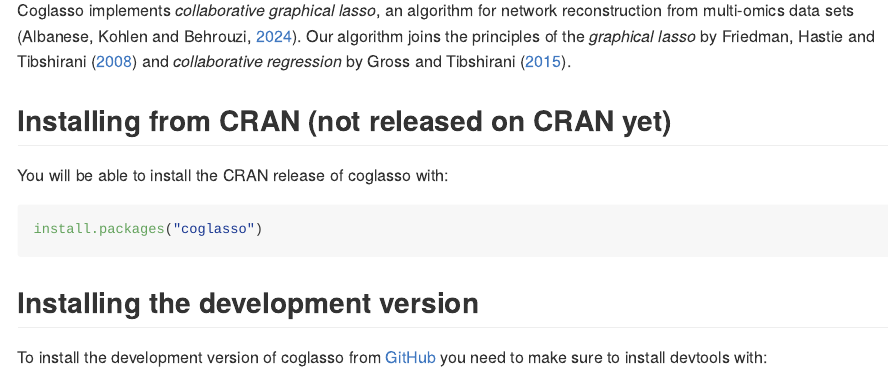
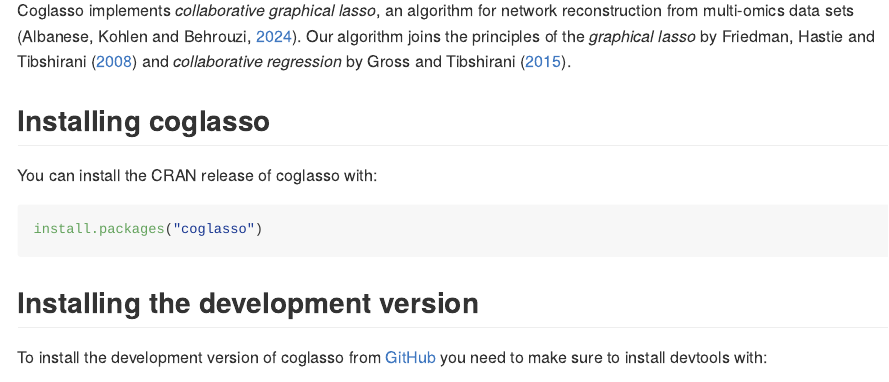
Before and after one commit to DrQuestion/coglasso, an R Markdown document (README.Rmd): the page in a window 1100 px wide, from 110 px down. The pictures show the output file README.md that the author committed with the source, drawn offline in the style of GitHub; badge pictures from the web are left out.

Commit message:
- Updated README with CRAN installation instructions

````diff
--- a/README.Rmd
+++ b/README.Rmd
@@ -23,9 +23,9 @@
 
 Coglasso implements *collaborative graphical lasso*, an algorithm for network reconstruction from multi-omics data sets (Albanese, Kohlen and Behrouzi, [2024](#references)). Our algorithm joins the principles of the *graphical lasso* by Friedman, Hastie and Tibshirani ([2008](#references)) and *collaborative regression* by Gross and Tibshirani ([2015](#references)).
 
-## Installing from CRAN (not released on CRAN yet)
+## Installing coglasso
 
-You will be able to install the CRAN release of coglasso with:
+You can install the CRAN release of coglasso with:
 
 ``` r
 install.packages("coglasso")
````
Also changed, not shown: README.md.
